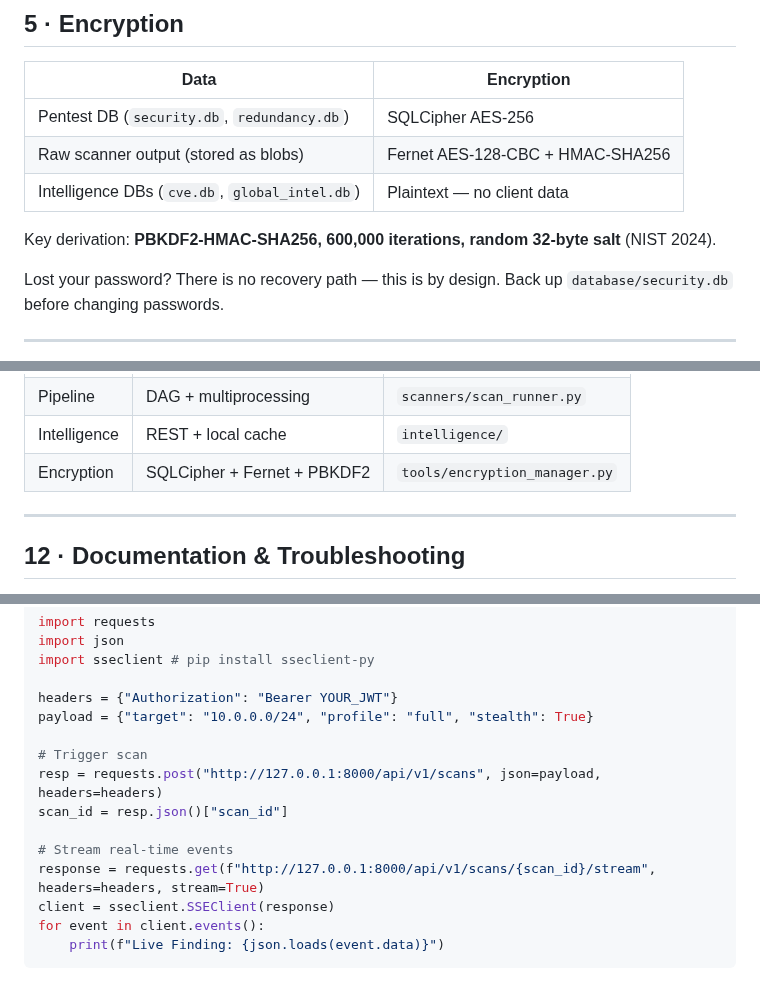
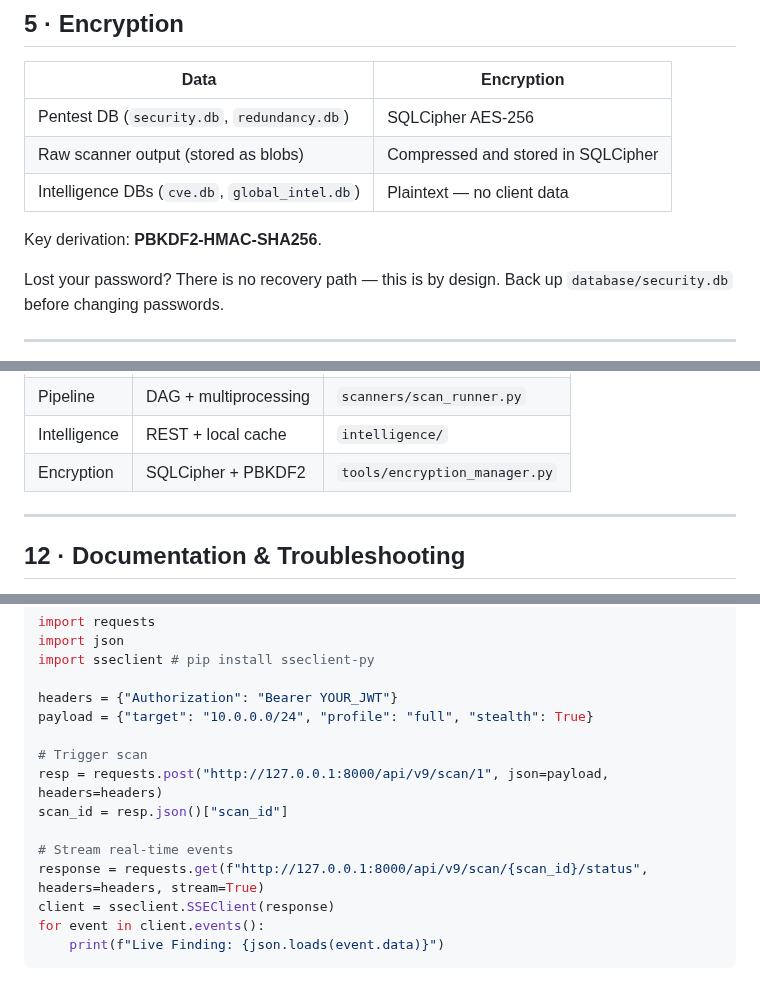
Before and after one commit to mrQhere/SecurityManagementPlatform, a Markdown page: USER_GUIDE.md, 3 parts joined by grey strips. Drawn GitHub-style.

```diff
--- a/USER_GUIDE.md
+++ b/USER_GUIDE.md
@@ -233,10 +235,10 @@ SMP_LOCAL_ONLY=1 ./run.sh
 | Data | Encryption |
 |------|-----------|
 | Pentest DB (`security.db`, `redundancy.db`) | SQLCipher AES-256 |
-| Raw scanner output (stored as blobs) | Fernet AES-128-CBC + HMAC-SHA256 |
+| Raw scanner output (stored as blobs) | Compressed and stored in SQLCipher |
 | Intelligence DBs (`cve.db`, `global_intel.db`) | Plaintext — no client data |
 
-Key derivation: **PBKDF2-HMAC-SHA256, 600,000 iterations, random 32-byte salt** (NIST 2024).
+Key derivation: **PBKDF2-HMAC-SHA256**.
 
 Lost your password? There is no recovery path — this is by design. Back up `database/security.db` before changing passwords.
 
@@ -459,7 +461,7 @@ SecurityManagementPlatform/
 | Database | SQLCipher AES-256 | `tools/db_manager.py` |
 | Pipeline | DAG + multiprocessing | `scanners/scan_runner.py` |
 | Intelligence | REST + local cache | `intelligence/` |
-| Encryption | SQLCipher + Fernet + PBKDF2 | `tools/encryption_manager.py` |
+| Encryption | SQLCipher + PBKDF2 | `tools/encryption_manager.py` |
 
 ---
 
@@ -616,11 +618,11 @@ headers = {"Authorization": "Bearer YOUR_JWT"}
 payload = {"target": "10.0.0.0/24", "profile": "full", "stealth": True}
 
 # Trigger scan
-resp = requests.post("http://127.0.0.1:8000/api/v1/scans", json=payload, headers=headers)
+resp = requests.post("http://127.0.0.1:8000/api/v9/scan/1", json=payload, headers=headers)
 scan_id = resp.json()["scan_id"]
 
 # Stream real-time events
-response = requests.get(f"http://127.0.0.1:8000/api/v1/scans/{scan_id}/stream", headers=headers, stream=True)
+response = requests.get(f"http://127.0.0.1:8000/api/v9/scan/{scan_id}/status", headers=headers, stream=True)
 client = sseclient.SSEClient(response)
 for event in client.events():
     print(f"Live Finding: {json.loads(event.data)}")
```
Also changed, not shown: other parts of USER_GUIDE.md (+2 -0 lines), README.md (+7 -3 lines).
